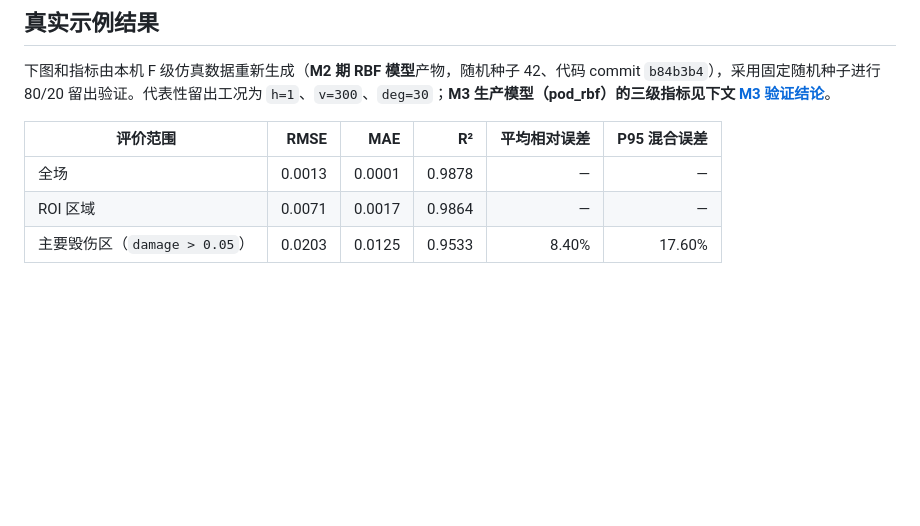
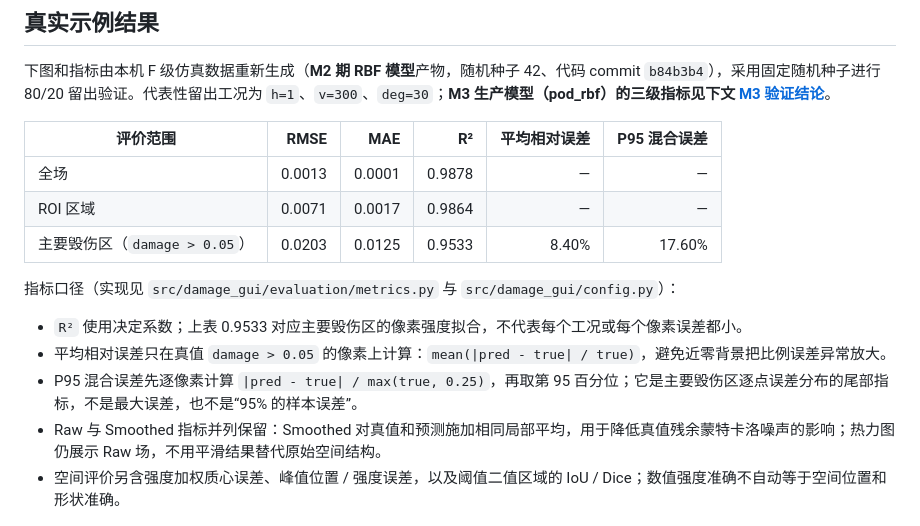
Before and after one commit to neilchen-dev/Damage-GUI, a Markdown page: README.md, the part around the change. GitHub-like rendering; blank space fills up the shorter version.

Commit message:
docs: clarify validation metric definitions

```diff
--- a/README.md
+++ b/README.md
@@ -249,6 +249,14 @@ docker compose up --build
 | ROI 区域 | 0.0071 | 0.0017 | 0.9864 | — | — |
 | 主要毁伤区（`damage > 0.05`） | 0.0203 | 0.0125 | 0.9533 | 8.40% | 17.60% |
 
+指标口径（实现见 `src/damage_gui/evaluation/metrics.py` 与 `src/damage_gui/config.py`）：
+
+- `R²` 使用决定系数；上表 0.9533 对应主要毁伤区的像素强度拟合，不代表每个工况或每个像素误差都小。
+- 平均相对误差只在真值 `damage > 0.05` 的像素上计算：`mean(|pred - true| / true)`，避免近零背景把比例误差异常放大。
+- P95 混合误差先逐像素计算 `|pred - true| / max(true, 0.25)`，再取第 95 百分位；它是主要毁伤区逐点误差分布的尾部指标，不是最大误差，也不是“95% 的样本误差”。
+- Raw 与 Smoothed 指标并列保留：Smoothed 对真值和预测施加相同局部平均，用于降低真值残余蒙特卡洛噪声的影响；热力图仍展示 Raw 场，不用平滑结果替代原始空间结构。
+- 空间评价另含强度加权质心误差、峰值位置 / 强度误差，以及阈值二值区域的 IoU / Dice；数值强度准确不自动等于空间位置和形状准确。
+
 ![F 级留出工况：真实毁伤场、预测毁伤场与带符号误差](examples/results/f_prediction.png)
 
 完整指标 CSV 与结果摘要见 [`examples/results`](examples/results)。如需复现：
```
